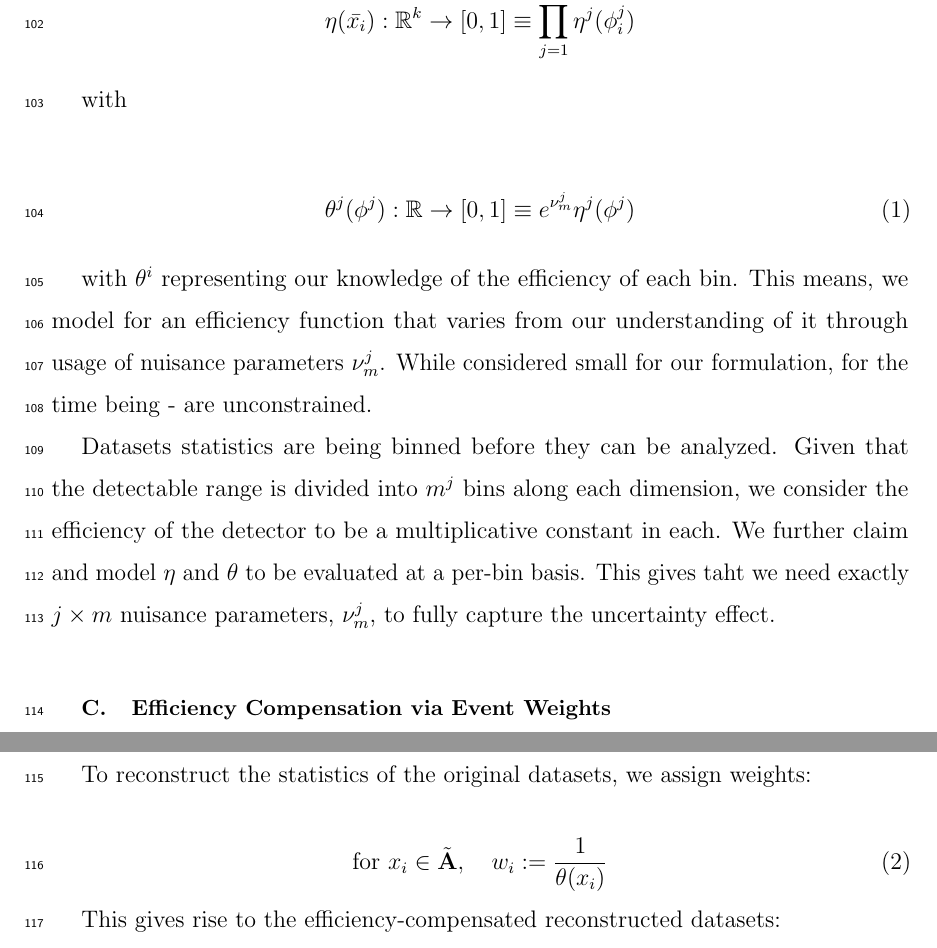
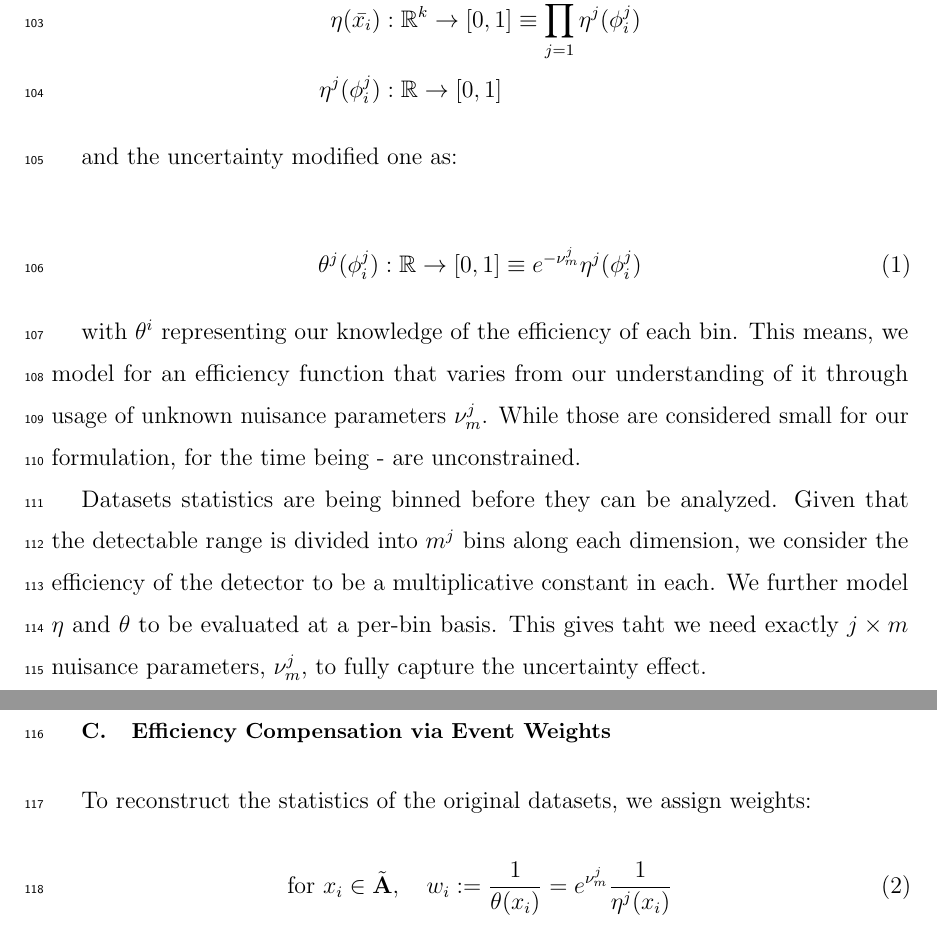
Before and after one commit to eladushiki/lfvddp, a LaTeX paper (paper/ddppaper3.tex, which reads paper/sections/formalism/event_counting.tex): two parts of page 7 of 18 before the commit and two parts of page 7 of 20 after it, joined at a grey line, cut so that both start at the same text. Compiled offline with pdfLaTeX.

Commit message:
Writing progress - incorporated nuisance section, minor grammar and equation corrections

```diff
--- a/paper/sections/formalism/event_counting.tex
+++ b/paper/sections/formalism/event_counting.tex
@@ -33,18 +34,19 @@ Our first goal is to estimate \( \true{N} \) from the observed \( N_\meas{A} \),
 Now expressing the (true) efficiency functions as:
 
 \begin{align*}
-    \eta(\bar{x_i}) &: \mathbb{R}^k \to [0,1] \equiv \prod_{j=1}^k \eta^j(\phi_i^j)
+    \eta(\bar{x_i}) &: \mathbb{R}^k \to [0,1] \equiv \prod_{j=1}^k \eta^j(\phi_i^j) \\
+    \eta^j(\phi_i^j) &: \mathbb{R} \to [0,1]
 \end{align*}
 
-with
+and the uncertainty modified one as:
 
 \begin{align} \label{eq:efficiency_j_explicit_form}
-    \theta^j(\phi^j) &: \mathbb{R} \to [0,1] \equiv e^{\nu^j_m}\eta^j(\phi^j)
+    \theta^j(\phi_i^j) &: \mathbb{R} \to [0,1] \equiv e^{-\nu^j_m}\eta^j(\phi_i^j)
 \end{align}
 
-with $\theta^i$ representing our knowledge of the efficiency of each bin. This means, we model for an efficiency function that varies from our understanding of it through usage of nuisance parameters $\nu^j_m$. While considered small for our formulation, for the time being - are unconstrained.
+with $\theta^i$ representing our knowledge of the efficiency of each bin. This means, we model for an efficiency function that varies from our understanding of it through usage of unknown nuisance parameters $\nu^j_m$. While those are considered small for our formulation, for the time being - are unconstrained.
 
-Datasets statistics are being binned before they can be analyzed. Given that the detectable range is divided into $m^j$ bins along each dimension, we consider the efficiency of the detector to be a multiplicative constant in each. We further claim and model $\eta$ and $\theta$ to be evaluated at a per-bin basis. This gives taht we need exactly $j \times m$ nuisance parameters, $\nu^j_m$, to fully capture the uncertainty effect.
+Datasets statistics are being binned before they can be analyzed. Given that the detectable range is divided into $m^j$ bins along each dimension, we consider the efficiency of the detector to be a multiplicative constant in each. We further model $\eta$ and $\theta$ to be evaluated at a per-bin basis. This gives taht we need exactly $j \times m$ nuisance parameters, $\nu^j_m$, to fully capture the uncertainty effect.
 
 \subsection{Efficiency Compensation via Event Weights}
 
@@ -52,7 +54,7 @@ To reconstruct the statistics of the original datasets, we assign weights:
 
 \begin{equation}
 \label{eq:def_weights}
-\text{for } x_i \in \tilde{\mathbf{A}}, \quad w_i := \frac{1}{\theta(x_i)}
+\text{for } x_i \in \tilde{\mathbf{A}}, \quad w_i := \frac{1}{\theta(x_i)} = e^{\nu^j_m}\frac{1}{\eta^j(x_i)}
 \end{equation}
 
 This gives rise to the efficiency-compensated reconstructed datasets:
```
Also changed, not shown: paper/ddppaper3.tex (+1 -1 lines), paper/sections/formalism/hypothesis_testing.tex (+1 -1 lines), paper/sections/introduction.tex (+1 -1 lines), paper/sections/methodology/detector_effect.tex (+1 -1 lines), paper/sections/formalism/event_counting.tex (7 more changed lines).
